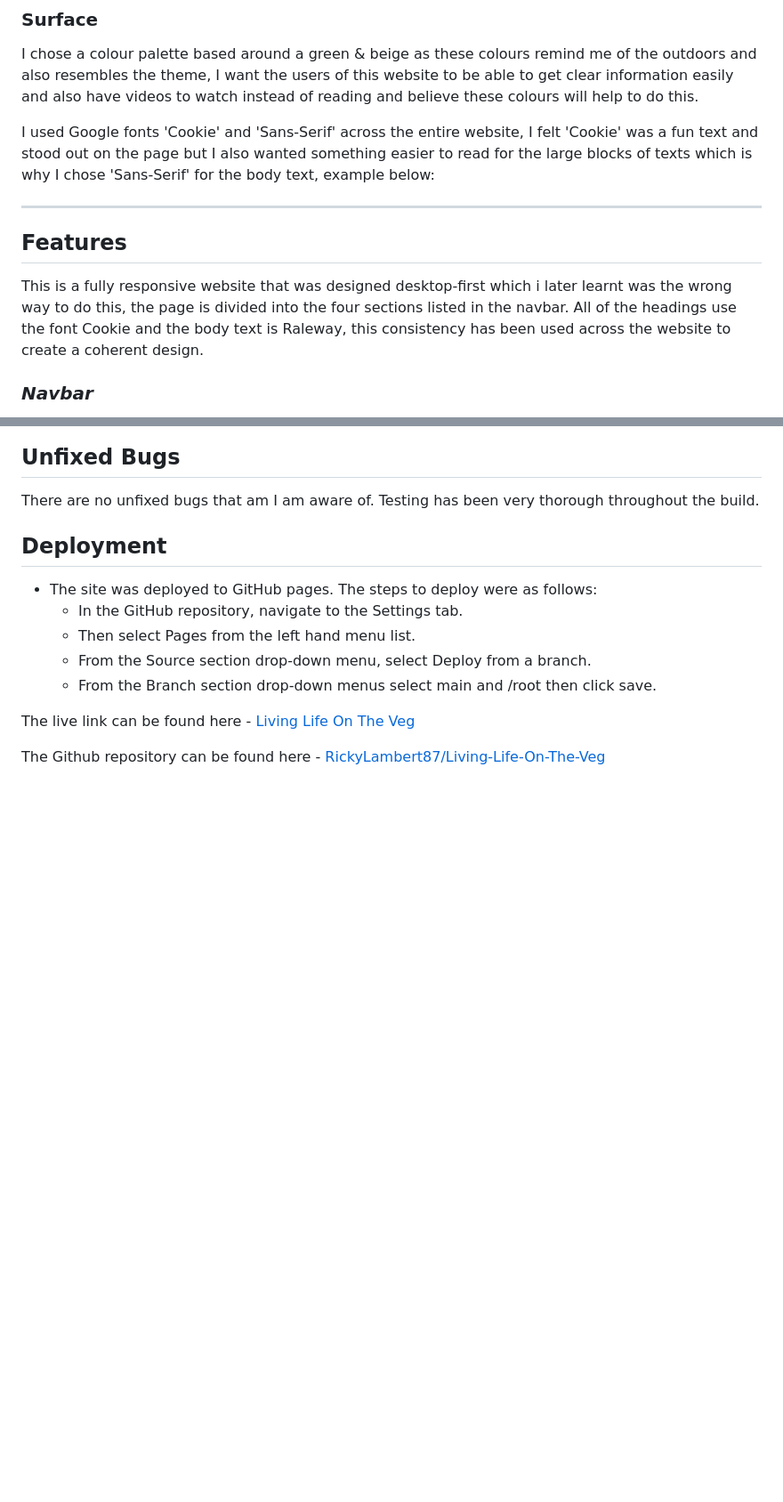
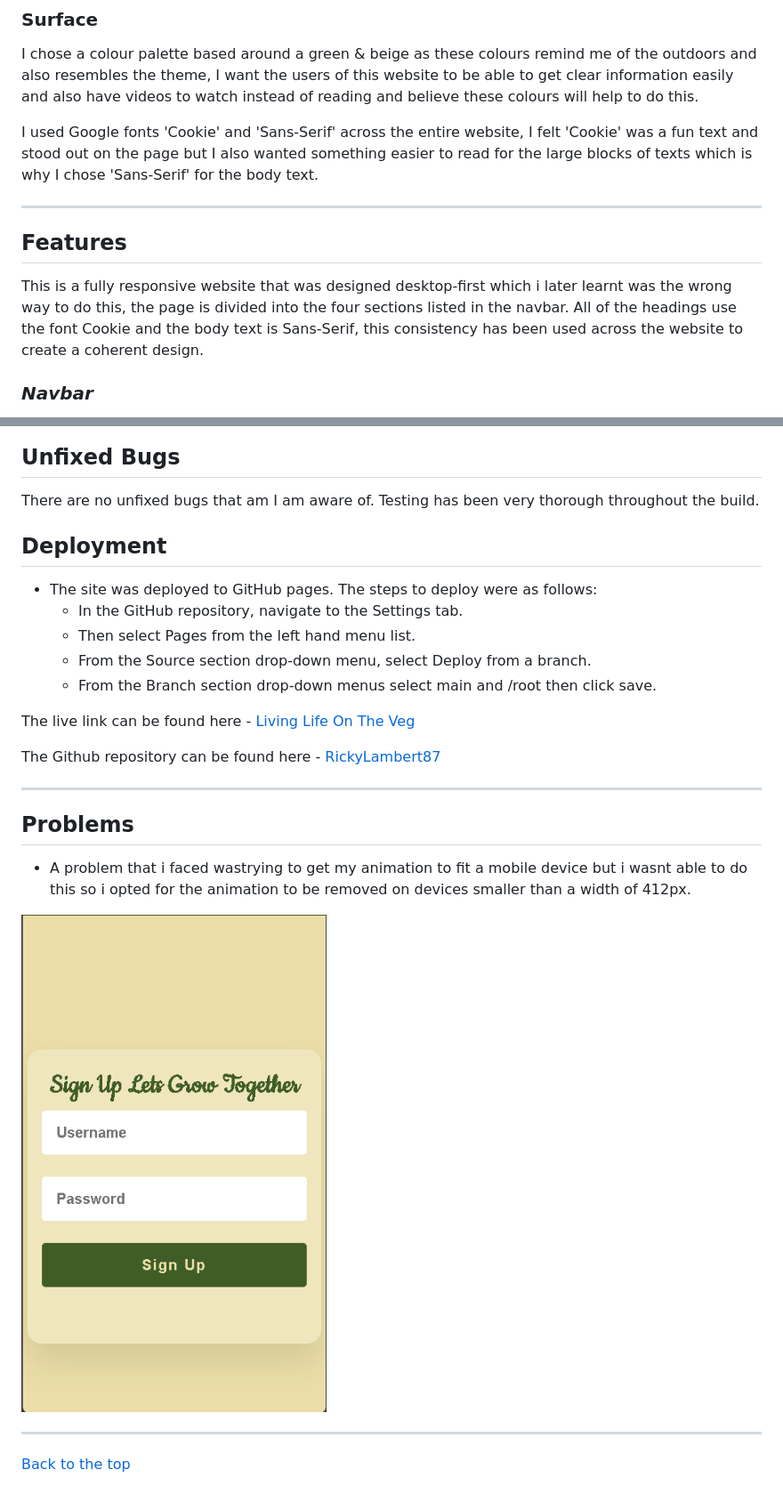
Before and after one commit to TechsAvey2024/Living-Life-On-The-Veg, a Markdown page: README.md, 2 parts joined by grey strips. Shown: that part at 89% size. Rendered like a GitHub page; pictures changed too: docs/mobile-display.png (added); blank space fills up the shorter version.

```diff
--- a/README.md
+++ b/README.md
@@ -69,13 +69,13 @@ Whilst building the website I felt that there were sections with too much inform
 
 I chose a colour palette based around a green & beige as these colours remind me of the outdoors and also resembles the theme, I want the users of this website to be able to get clear information easily and also have videos to watch instead of reading and believe these colours will help to do this.
 
-I used Google fonts 'Cookie' and 'Sans-Serif' across the entire website, I felt 'Cookie' was a fun text and stood out on the page but I also wanted something easier to read for the large blocks of texts which is why I chose 'Sans-Serif' for the body text, example below:
+I used Google fonts 'Cookie' and 'Sans-Serif' across the entire website, I felt 'Cookie' was a fun text and stood out on the page but I also wanted something easier to read for the large blocks of texts which is why I chose 'Sans-Serif' for the body text.
 
 ---
 
 ## **Features**
 
-This is a fully responsive website that was designed desktop-first which i later learnt was the wrong way to do this, the page is divided into the four sections listed in the navbar. All of the headings use the font Cookie and the body text is Raleway, this consistency has been used across the website to create a coherent design.
+This is a fully responsive website that was designed desktop-first which i later learnt was the wrong way to do this, the page is divided into the four sections listed in the navbar. All of the headings use the font Cookie and the body text is Sans-Serif, this consistency has been used across the website to create a coherent design.
 
 ### *Navbar*
 The navbar is placed on the bottom of a responsive image which acts as a header, when viewed on smaller screens I opted for the menu to collapse into a hamburger icon as I still wanted to image to be seen. The image I have chosen is representative of the site's theme, it immediately encourages the user to be encourages to grow and entices them to read further.
@@ -199,4 +199,16 @@ There are no unfixed bugs that am I am aware of. Testing has been very thorough
 
 The live link can be found here - [Living Life On The Veg](https://rickylambert87.github.io/Living-Life-On-The-Veg/)
 
-The Github repository can be found here - [RickyLambert87/Living-Life-On-The-Veg](https://github.com/RickyLambert87/Living-Life-On-The-Veg)
+The Github repository can be found here - [RickyLambert87](https://github.com/RickyLambert87/Living-Life-On-The-Veg)
+
+---
+
+## Problems
+
+- A problem that i faced wastrying to get my animation to fit a mobile device but i wasnt able to do this so i opted for the animation to be removed on devices smaller than a width of 412px.
+
+![Mobile Display](docs/mobile-display.png)
+
+---
+
+[Back to the top](#living-life-on-the-veg)
```
Also changed, not shown: other parts of README.md (+2 -2 lines).
